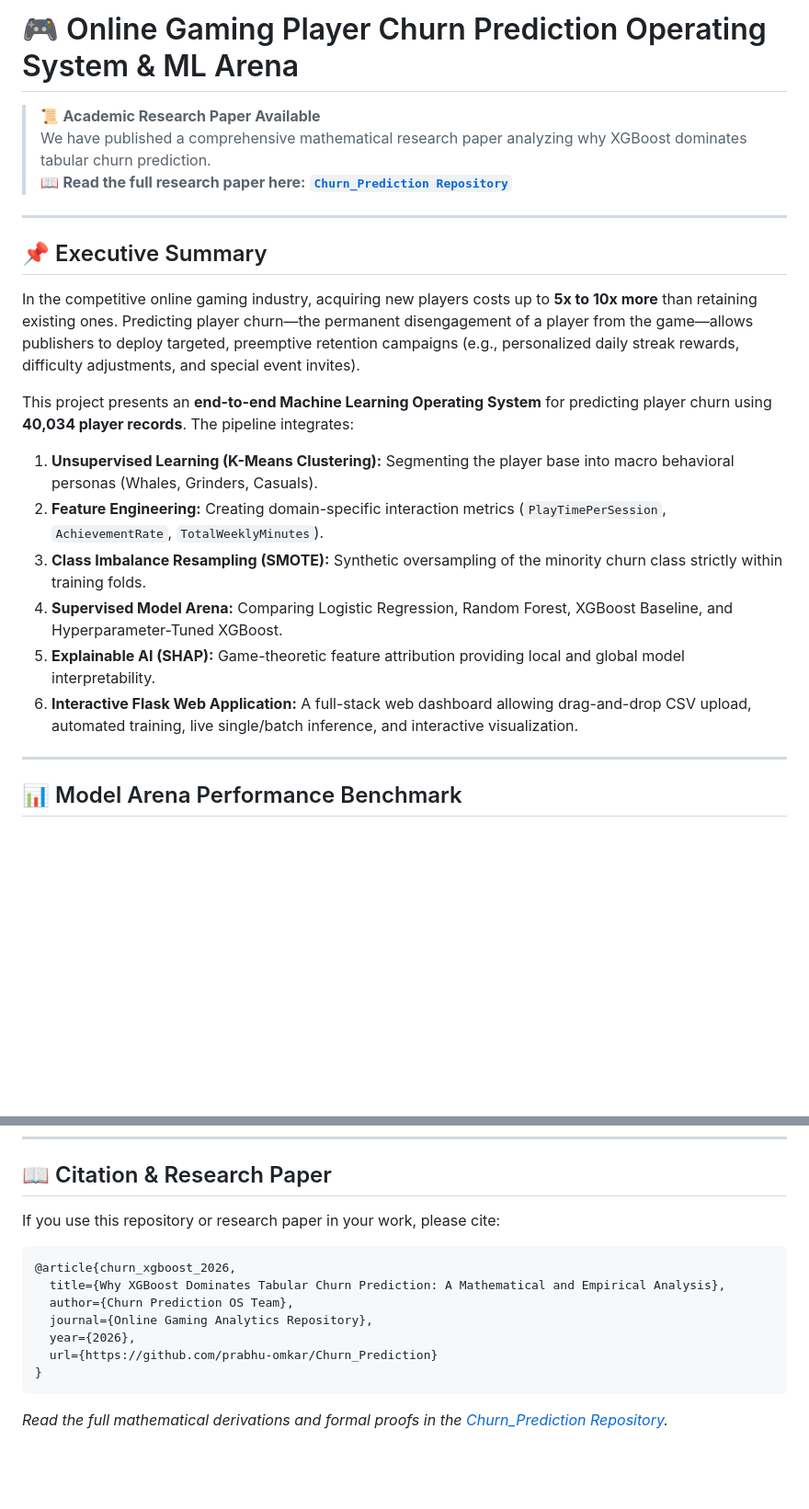
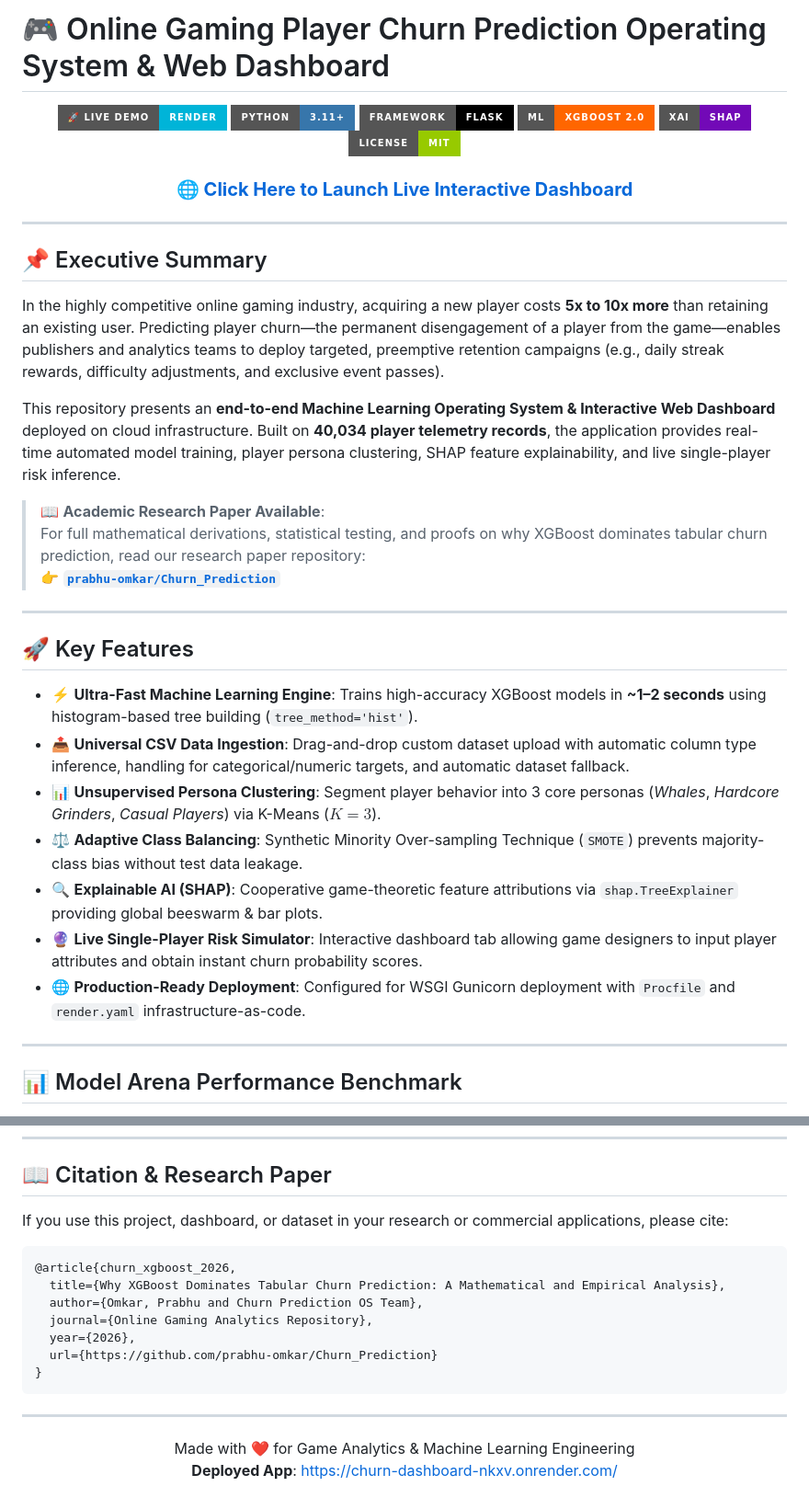
Before and after one commit to prabhu-omkar/Churn_Dashboard, a Markdown page: README.md, 2 parts joined by grey strips. Shown at 92% size. Rendered like a GitHub page; badges without logos; blank space fills up the shorter version.

````diff
--- a/README.md
+++ b/README.md
@@ -1,23 +1,41 @@
-# 🎮 Online Gaming Player Churn Prediction Operating System & ML Arena
+# 🎮 Online Gaming Player Churn Prediction Operating System & Web Dashboard
 
-> 📜 **Academic Research Paper Available**
-> We have published a comprehensive mathematical research paper analyzing why XGBoost dominates tabular churn prediction.
-> 📖 **Read the full research paper here:** [**`Churn_Prediction Repository`**](https://github.com/prabhu-omkar/Churn_Prediction)
+<div align="center">
 
+[![Live Demo](https://img.shields.io/badge/🚀_Live_Demo-Render-00b4d8?style=for-the-badge&logo=render)](https://churn-dashboard-nkxv.onrender.com/)
+[![Python](https://img.shields.io/badge/Python-3.11+-3776AB?style=for-the-badge&logo=python&logoColor=white)](https://www.python.org/)
+[![Flask](https://img.shields.io/badge/Framework-Flask-000000?style=for-the-badge&logo=flask&logoColor=white)](https://flask.palletsprojects.com/)
+[![XGBoost](https://img.shields.io/badge/ML-XGBoost_2.0-FF6600?style=for-the-badge&logo=xgboost&logoColor=white)](https://xgboost.readthedocs.io/)
+[![SHAP](https://img.shields.io/badge/XAI-SHAP-7209b7?style=for-the-badge)](https://shap.readthedocs.io/)
+[![License](https://img.shields.io/badge/License-MIT-green?style=for-the-badge)](LICENSE)
+
+### 🌐 **[Click Here to Launch Live Interactive Dashboard](https://churn-dashboard-nkxv.onrender.com/)**
+
+</div>
 
 ---
 
 ## 📌 Executive Summary
 
-In the competitive online gaming industry, acquiring new players costs up to **5x to 10x more** than retaining existing ones. Predicting player churn—the permanent disengagement of a player from the game—allows publishers to deploy targeted, preemptive retention campaigns (e.g., personalized daily streak rewards, difficulty adjustments, and special event invites).
+In the highly competitive online gaming industry, acquiring a new player costs **5x to 10x more** than retaining an existing user. Predicting player churn—the permanent disengagement of a player from the game—enables publishers and analytics teams to deploy targeted, preemptive retention campaigns (e.g., daily streak rewards, difficulty adjustments, and exclusive event passes).
 
-This project presents an **end-to-end Machine Learning Operating System** for predicting player churn using **40,034 player records**. The pipeline integrates:
-1. **Unsupervised Learning (K-Means Clustering):** Segmenting the player base into macro behavioral personas (Whales, Grinders, Casuals).
-2. **Feature Engineering:** Creating domain-specific interaction metrics (`PlayTimePerSession`, `AchievementRate`, `TotalWeeklyMinutes`).
-3. **Class Imbalance Resampling (SMOTE):** Synthetic oversampling of the minority churn class strictly within training folds.
-4. **Supervised Model Arena:** Comparing Logistic Regression, Random Forest, XGBoost Baseline, and Hyperparameter-Tuned XGBoost.
-5. **Explainable AI (SHAP):** Game-theoretic feature attribution providing local and global model interpretability.
-6. **Interactive Flask Web Application:** A full-stack web dashboard allowing drag-and-drop CSV upload, automated training, live single/batch inference, and interactive visualization.
+This repository presents an **end-to-end Machine Learning Operating System & Interactive Web Dashboard** deployed on cloud infrastructure. Built on **40,034 player telemetry records**, the application provides real-time automated model training, player persona clustering, SHAP feature explainability, and live single-player risk inference.
+
+> 📖 **Academic Research Paper Available**:
+> For full mathematical derivations, statistical testing, and proofs on why XGBoost dominates tabular churn prediction, read our research paper repository:
+> 👉 [**`prabhu-omkar/Churn_Prediction`**](https://github.com/prabhu-omkar/Churn_Prediction)
+
+---
+
+## 🚀 Key Features
+
+* ⚡ **Ultra-Fast Machine Learning Engine**: Trains high-accuracy XGBoost models in **~1–2 seconds** using histogram-based tree building (`tree_method='hist'`).
+* 📤 **Universal CSV Data Ingestion**: Drag-and-drop custom dataset upload with automatic column type inference, handling for categorical/numeric targets, and automatic dataset fallback.
+* 📊 **Unsupervised Persona Clustering**: Segment player behavior into 3 core personas (*Whales*, *Hardcore Grinders*, *Casual Players*) via K-Means ($K=3$).
+* ⚖️ **Adaptive Class Balancing**: Synthetic Minority Over-sampling Technique (`SMOTE`) prevents majority-class bias without test data leakage.
+* 🔍 **Explainable AI (SHAP)**: Cooperative game-theoretic feature attributions via `shap.TreeExplainer` providing global beeswarm & bar plots.
+* 🔮 **Live Single-Player Risk Simulator**: Interactive dashboard tab allowing game designers to input player attributes and obtain instant churn probability scores.
+* 🌐 **Production-Ready Deployment**: Configured for WSGI Gunicorn deployment with `Procfile` and `render.yaml` infrastructure-as-code.
 
 ---
 
@@ -158,16 +202,23 @@ Churn_Dashboard/
 
 ## 📖 Citation & Research Paper
 
-If you use this repository or research paper in your work, please cite:
+If you use this project, dashboard, or dataset in your research or commercial applications, please cite:
 
 ```bibtex
 @article{churn_xgboost_2026,
   title={Why XGBoost Dominates Tabular Churn Prediction: A Mathematical and Empirical Analysis},
-  author={Churn Prediction OS Team},
+  author={Omkar, Prabhu and Churn Prediction OS Team},
   journal={Online Gaming Analytics Repository},
   year={2026},
   url={https://github.com/prabhu-omkar/Churn_Prediction}
 }
 ```
 
-*Read the full mathematical derivations and formal proofs in the [Churn_Prediction Repository](https://github.com/prabhu-omkar/Churn_Prediction).*
+---
+
+<div align="center">
+
+Made with ❤️ for Game Analytics & Machine Learning Engineering
+**Deployed App**: [https://churn-dashboard-nkxv.onrender.com/](https://churn-dashboard-nkxv.onrender.com/)
+
+</div>
````
Also changed, not shown: other parts of README.md (+113 -87 lines).
